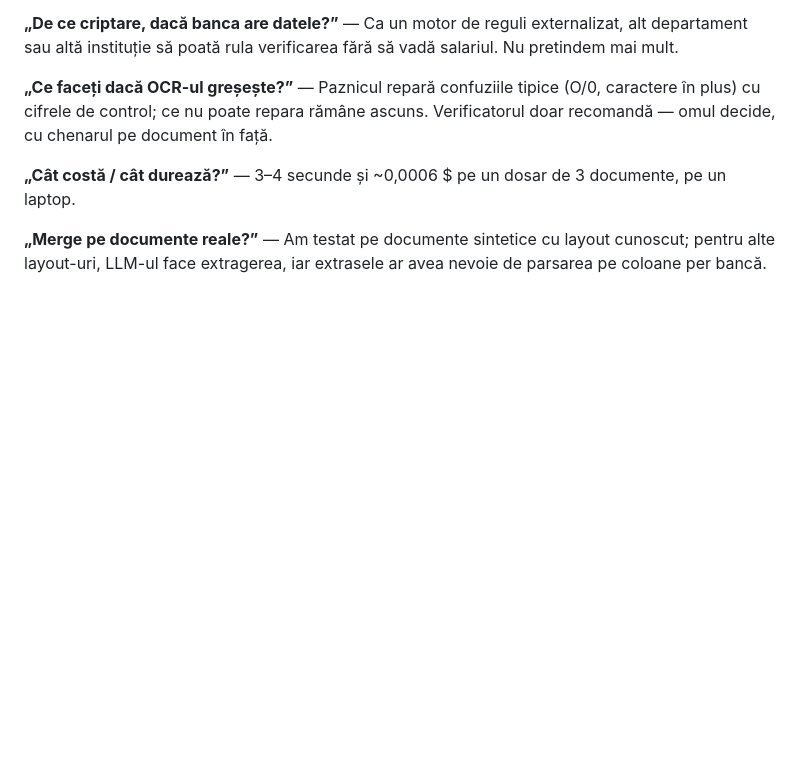
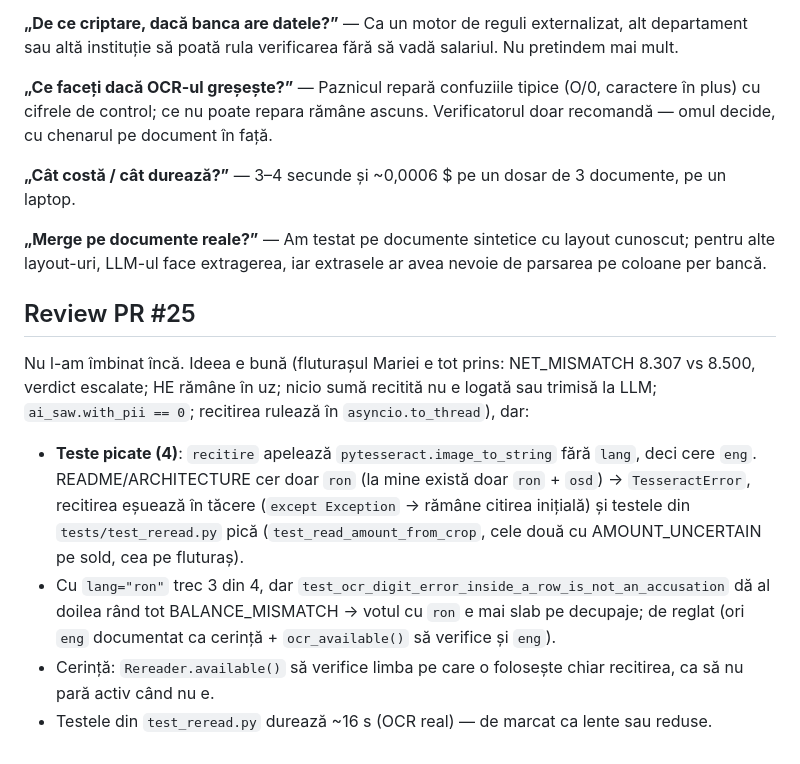
Before and after one commit to Sami111-Afk/hackathon-project, a Markdown page: notes/stefan.md, the part around the change. Drawn GitHub-style; blank space fills up the shorter version.

Commit message:
Review PR #25: note pentru Stefan

```diff
--- a/notes/stefan.md
+++ b/notes/stefan.md
@@ -100,3 +100,10 @@ ce nu poate repara rămâne ascuns. Verificatorul doar recomandă — omul decid
 
 **„Merge pe documente reale?”** — Am testat pe documente sintetice cu layout cunoscut; pentru alte layout-uri,
 LLM-ul face extragerea, iar extrasele ar avea nevoie de parsarea pe coloane per bancă.
+
+## Review PR #25
+Nu l-am îmbinat încă. Ideea e bună (fluturașul Mariei e tot prins: NET_MISMATCH 8.307 vs 8.500, verdict escalate; HE rămâne în uz; nicio sumă recitită nu e logată sau trimisă la LLM; `ai_saw.with_pii == 0`; recitirea rulează în `asyncio.to_thread`), dar:
+- **Teste picate (4)**: `recitire` apelează `pytesseract.image_to_string` fără `lang`, deci cere `eng`. README/ARCHITECTURE cer doar `ron` (la mine există doar `ron` + `osd`) → `TesseractError`, recitirea eșuează în tăcere (`except Exception` → rămâne citirea inițială) și testele din `tests/test_reread.py` pică (`test_read_amount_from_crop`, cele două cu AMOUNT_UNCERTAIN pe sold, cea pe fluturaș).
+- Cu `lang="ron"` trec 3 din 4, dar `test_ocr_digit_error_inside_a_row_is_not_an_accusation` dă al doilea rând tot BALANCE_MISMATCH → votul cu `ron` e mai slab pe decupaje; de reglat (ori `eng` documentat ca cerință + `ocr_available()` să verifice și `eng`).
+- Cerință: `Rereader.available()` să verifice limba pe care o folosește chiar recitirea, ca să nu pară activ când nu e.
+- Testele din `test_reread.py` durează ~16 s (OCR real) — de marcat ca lente sau reduse.
```
